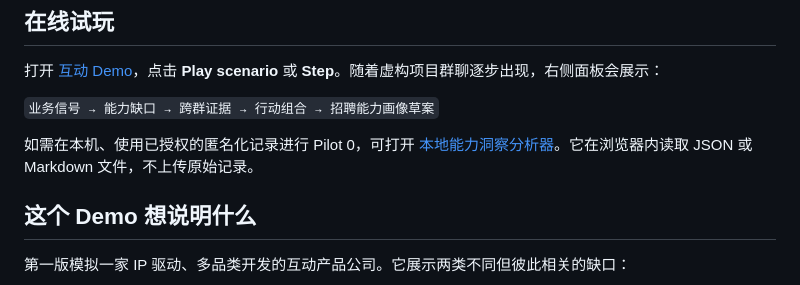
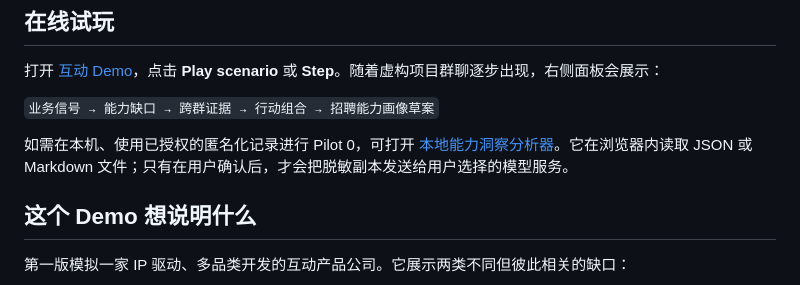
Before and after one commit to angela-chen-ai-lab/organization-capability-radar, a Markdown page: README.md, the part around the change. Drawn GitHub-style.

Commit message:
Add local analyzer package

```diff
--- a/README.md
+++ b/README.md
@@ -14,7 +14,7 @@ This is a source-available co-creation project, released under the [PolyForm Non
 
 `业务信号 → 能力缺口 → 跨群证据 → 行动组合 → 招聘能力画像草案`
 
-如需在本机、使用已授权的匿名化记录进行 Pilot 0，可打开 [本地能力洞察分析器](pilot.html)。它在浏览器内读取 JSON 或 Markdown 文件，不上传原始记录。
+如需在本机、使用已授权的匿名化记录进行 Pilot 0，可打开 [本地能力洞察分析器](local-analyzer/)。它在浏览器内读取 JSON 或 Markdown 文件；只有在用户确认后，才会把脱敏副本发送给用户选择的模型服务。
 
 ## 这个 Demo 想说明什么
 
```
